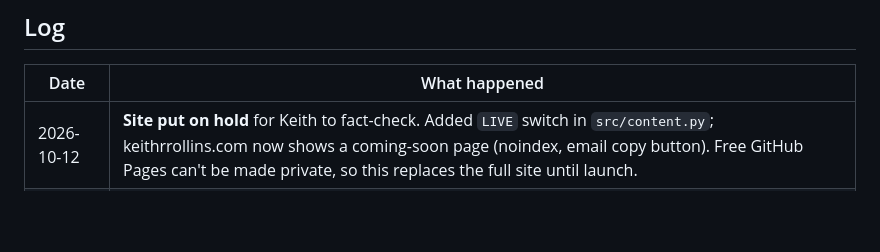
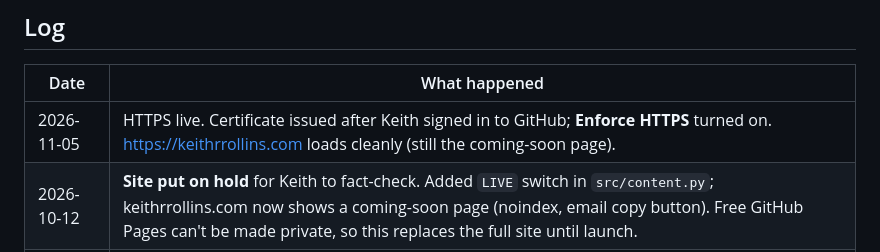
Before and after one commit to krollin2408-dev/keith-rollins-site, a Markdown page: PROJECT_HISTORY.md, the part around the change. Rendered like a GitHub page; blank space fills up the shorter version.

Commit message:
Log HTTPS enforcement
Co-Authored-By: Claude Opus 5.5 <noreply@anthropic.com>
Claude-Session: https://claude.ai/code/session_015j7Y5JTAuWfAvW72pDNJkM

```diff
--- a/PROJECT_HISTORY.md
+++ b/PROJECT_HISTORY.md
@@ -6,6 +6,7 @@ What was built, what was decided and why. Newest entries at the top of the log;
 
 | Date | What happened |
 |---|---|
+| 2026-11-05 | HTTPS live. Certificate issued after Keith signed in to GitHub; **Enforce HTTPS** turned on. https://keithrrollins.com loads cleanly (still the coming-soon page). |
 | 2026-10-12 | **Site put on hold** for Keith to fact-check. Added `LIVE` switch in `src/content.py`; keithrrollins.com now shows a coming-soon page (noindex, email copy button). Free GitHub Pages can't be made private, so this replaces the full site until launch. |
 | 2026-10-12 | Resume source moved into the repo (`src/resume/resume.html`) with `src/build_resume.py`. Public PDF omits phone (anti-scraping); application copy with phone builds to git-ignored `private/`. Added this file and the update playbook in CLAUDE.md. |
 | 2026-10-12 | **Site went live.** GitHub Pages from `main` → `/docs`, custom domain keithrrollins.com. GoDaddy DNS: A `@` → 185.199.108.153/109/110/111 (was 160.153.0.142); CNAME `www` → krollin2408-dev.github.io (was keithrrollins.com). iCloud mail records (MX, SPF TXT, `sig1._domainkey` CNAME) and `pay` CNAME left untouched. Domain forwarding was already off. HTTPS certificate pending; enable "Enforce HTTPS" in Settings → Pages once available. |
```
